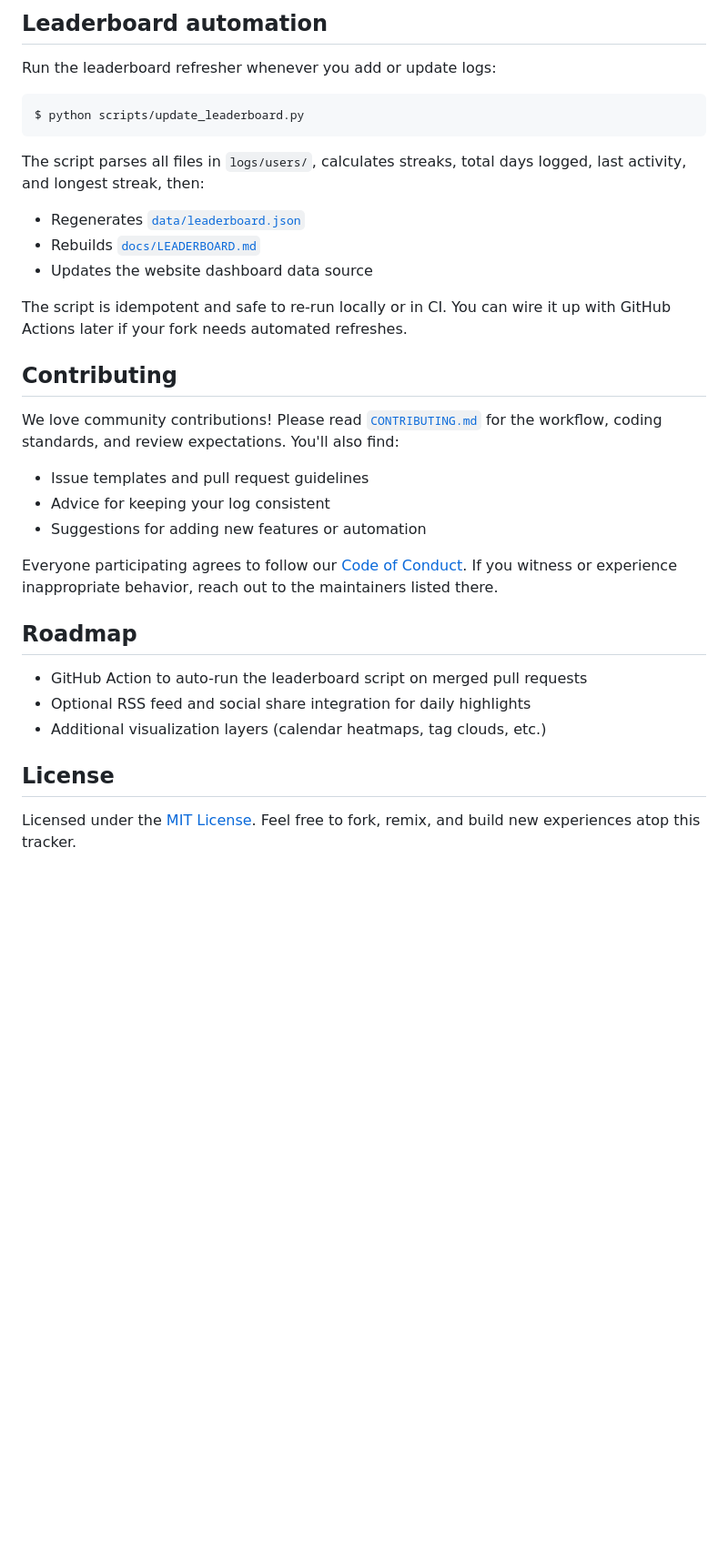
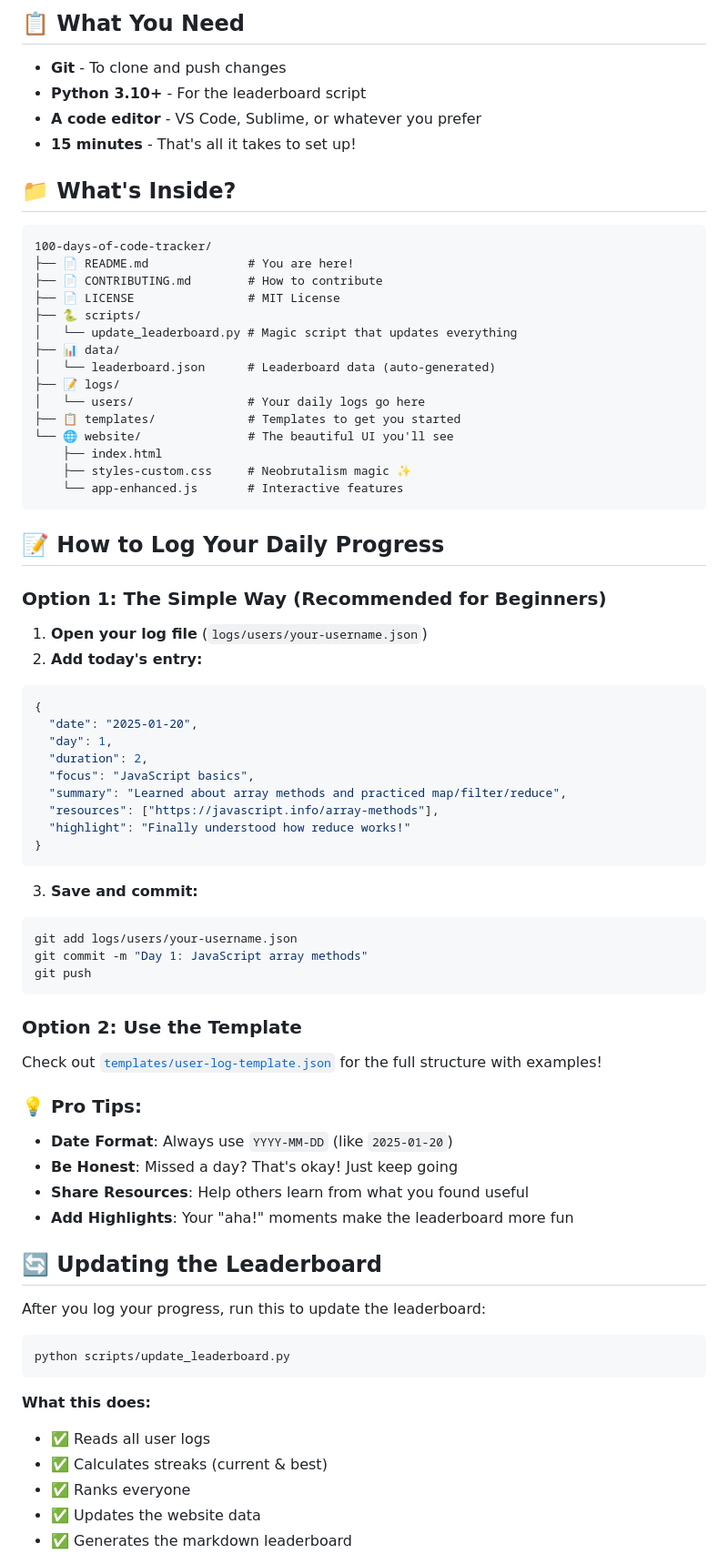
Before and after one commit to bhushcodes/100-days-of-code-tracker, a Markdown page: README.md, the part around the change printed below. Shown: that part at 91% size. Rendered like a GitHub page; blank space fills up the shorter version.

Commit message:
Update README with human-friendly instructions and better documentation

````diff
--- a/README.md
+++ b/README.md
@@ -68,28 +60,78 @@ The tracker script computes statistics from these files, so keep dates in ISO 86
 
-## Leaderboard automation
-Run the leaderboard refresher whenever you add or update logs:
+## 📋 What You Need
+
+- **Git** - To clone and push changes
+- **Python 3.10+** - For the leaderboard script
+- **A code editor** - VS Code, Sublime, or whatever you prefer
+- **15 minutes** - That's all it takes to set up!
+
+## 📁 What's Inside?
+
+```text
+100-days-of-code-tracker/
+├── 📄 README.md              # You are here!
+├── 📄 CONTRIBUTING.md        # How to contribute
+├── 📄 LICENSE                # MIT License
+├── 🐍 scripts/
+│   └── update_leaderboard.py # Magic script that updates everything
+├── 📊 data/
+│   └── leaderboard.json      # Leaderboard data (auto-generated)
+├── 📝 logs/
+│   └── users/                # Your daily logs go here
+├── 📋 templates/             # Templates to get you started
+└── 🌐 website/               # The beautiful UI you'll see
+    ├── index.html
+    ├── styles-custom.css     # Neobrutalism magic ✨
+    └── app-enhanced.js       # Interactive features
+```
+
+## 📝 How to Log Your Daily Progress
+
+### Option 1: The Simple Way (Recommended for Beginners)
+
+1. **Open your log file** (`logs/users/your-username.json`)
+2. **Add today's entry:**
+```json
+{
+  "date": "2025-01-20",
+  "day": 1,
+  "duration": 2,
+  "focus": "JavaScript basics",
+  "summary": "Learned about array methods and practiced map/filter/reduce",
+  "resources": ["https://javascript.info/array-methods"],
+  "highlight": "Finally understood how reduce works!"
+}
+```
+3. **Save and commit:**
 ```bash
-$ python scripts/update_leaderboard.py
+git add logs/users/your-username.json
+git commit -m "Day 1: JavaScript array methods"
+git push
 ```
-The script parses all files in `logs/users/`, calculates streaks, total days logged, last activity, and longest streak, then:
-- Regenerates [`data/leaderboard.json`](data/leaderboard.json)
-- Rebuilds [`docs/LEADERBOARD.md`](docs/LEADERBOARD.md)
-- Updates the website dashboard data source
 
-The script is idempotent and safe to re-run locally or in CI. You can wire it up with GitHub Actions later if your fork needs automated refreshes.
+### Option 2: Use the Template
 
-## Contributing
-We love community contributions! Please read [`CONTRIBUTING.md`](CONTRIBUTING.md) for the workflow, coding standards, and review expectations. You'll also find:
-- Issue templates and pull request guidelines
-- Advice for keeping your log consistent
-- Suggestions for adding new features or automation
+Check out [`templates/user-log-template.json`](templates/user-log-template.json) for the full structure with examples!
 
-Everyone participating agrees to follow our [Code of Conduct](CODE_OF_CONDUCT.md). If you witness or experience inappropriate behavior, reach out to the maintainers listed there.
+### 💡 Pro Tips:
 
-## Roadmap
-- GitHub Action to auto-run the leaderboard script on merged pull requests
-- Optional RSS feed and social share integration for daily highlights
-- Additional visualization layers (calendar heatmaps, tag clouds, etc.)
+- **Date Format**: Always use `YYYY-MM-DD` (like `2025-01-20`)
+- **Be Honest**: Missed a day? That's okay! Just keep going
+- **Share Resources**: Help others learn from what you found useful
+- **Add Highlights**: Your "aha!" moments make the leaderboard more fun
 
-## License
-Licensed under the [MIT License](LICENSE). Feel free to fork, remix, and build new experiences atop this tracker.
+## 🔄 Updating the Leaderboard
+
+After you log your progress, run this to update the leaderboard:
+
+```bash
+python scripts/update_leaderboard.py
+```
+
+**What this does:**
+- ✅ Reads all user logs
+- ✅ Calculates streaks (current & best)
+- ✅ Ranks everyone
+- ✅ Updates the website data
+- ✅ Generates the markdown leaderboard
+
````
Also changed, not shown: other parts of README.md (+140 -55 lines).
